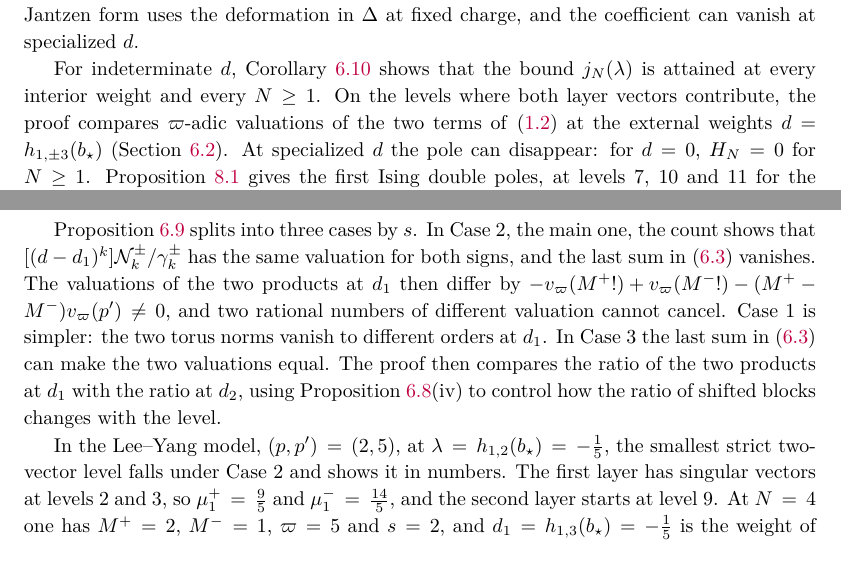
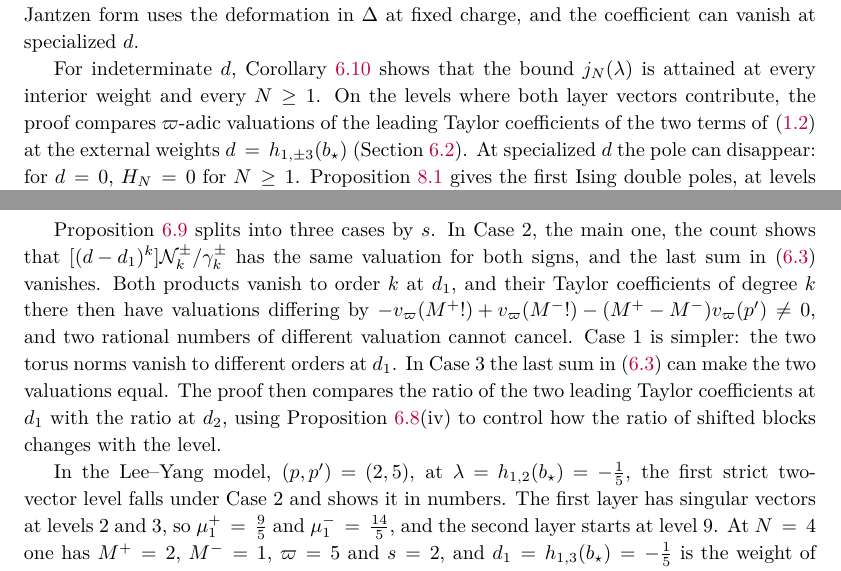
Before and after one commit to skypher/virasoro, a LaTeX paper (paper.tex): two parts of pages 3 and 15 of 52, joined at a grey line, cut so that both start at the same text. Compiled offline with pdfLaTeX.

Commit message:
Torus: Jander FIX on the fourth readability pass (Taylor coefficients)
Section 6.2 opening and the introduction's sharpness sentence: the
valuations compared are those of the degree-k Taylor coefficients of the
two products at d_1 (the products themselves vanish there); Case 3
compares the ratio of the two leading Taylor coefficients at d_1 with
the ratio at d_2; "the first strict two-vector level" of the Lee-Yang
model. The scope fix Jander also asked for (strict two-vector levels)
is already in 78399e8.

Labels unchanged; 52 pp, 0 warnings, 0 overfull.

Co-Authored-By: Claude Opus 5.5 <noreply@anthropic.com>

```diff
--- a/paper.tex
+++ b/paper.tex
@@ -282,8 +282,9 @@ coefficient can vanish at specialized \(d\).
 For indeterminate \(d\), Corollary~\ref{cor:top-layer-sharp} shows that the
 bound \(j_N(\lambda)\) is attained at every interior weight and every
 \(N\geq1\).  On the levels where both layer vectors contribute, the proof
-compares \(\varpi\)-adic valuations of the two terms of~\eqref{eq:intro-top} at
-the external weights \(d=h_{1,\pm3}(b_\star)\) (Section~\ref{sec:sharpness}).
+compares \(\varpi\)-adic valuations of the leading Taylor coefficients of the
+two terms of~\eqref{eq:intro-top} at the external weights
+\(d=h_{1,\pm3}(b_\star)\) (Section~\ref{sec:sharpness}).
 At specialized \(d\) the pole can disappear: for \(d=0\), \(H_N=0\) for
 \(N\geq1\).
 Proposition~\ref{prop:ising-double-poles} gives the first Ising double poles,
@@ -1234,18 +1235,19 @@ those of the Jantzen norms, can be counted factor by factor.
 Proposition~\ref{prop:two-term-criteria} splits into three cases by \(s\).  In
 Case~2, the main one, the count shows that
 \([(d-d_1)^k]\mathcal N^\pm_k/\gamma^\pm_k\) has the same valuation for both
-signs, and the last sum in~\eqref{eq:h13-valuation} vanishes.  The valuations
-of the two products at \(d_1\) then differ by
+signs, and the last sum in~\eqref{eq:h13-valuation} vanishes.  Both products
+vanish to order \(k\) at \(d_1\), and their Taylor coefficients of degree \(k\)
+there then have valuations differing by
 \(-v_\varpi(M^+!)+v_\varpi(M^-!)-(M^+-M^-)v_\varpi(p')\neq0\), and two rational numbers
 of different valuation cannot cancel.  Case~1 is simpler: the two torus norms
 vanish to different orders at \(d_1\).  In Case~3 the last sum
 in~\eqref{eq:h13-valuation} can make the two valuations equal.  The proof then
-compares the ratio of the two products at \(d_1\) with the ratio at \(d_2\),
-using Proposition~\ref{prop:h13-nonvanishing}(iv) to control how the ratio of
-shifted blocks changes with the level.
+compares the ratio of the two leading Taylor coefficients at \(d_1\) with the
+ratio at \(d_2\), using Proposition~\ref{prop:h13-nonvanishing}(iv) to control
+how the ratio of shifted blocks changes with the level.
 
 In the Lee--Yang model, \((p,p')=(2,5)\), at
-\(\lambda=h_{1,2}(b_\star)=-\frac15\), the smallest strict two-vector level
+\(\lambda=h_{1,2}(b_\star)=-\frac15\), the first strict two-vector level
 falls under Case~2 and shows it in numbers.  The first
 layer has singular vectors at levels \(2\) and \(3\), so
 \(\mu^+_1=\frac95\) and \(\mu^-_1=\frac{14}5\), and the second layer starts at
```
Also changed, not shown: paper.pdf, 2 other files.
